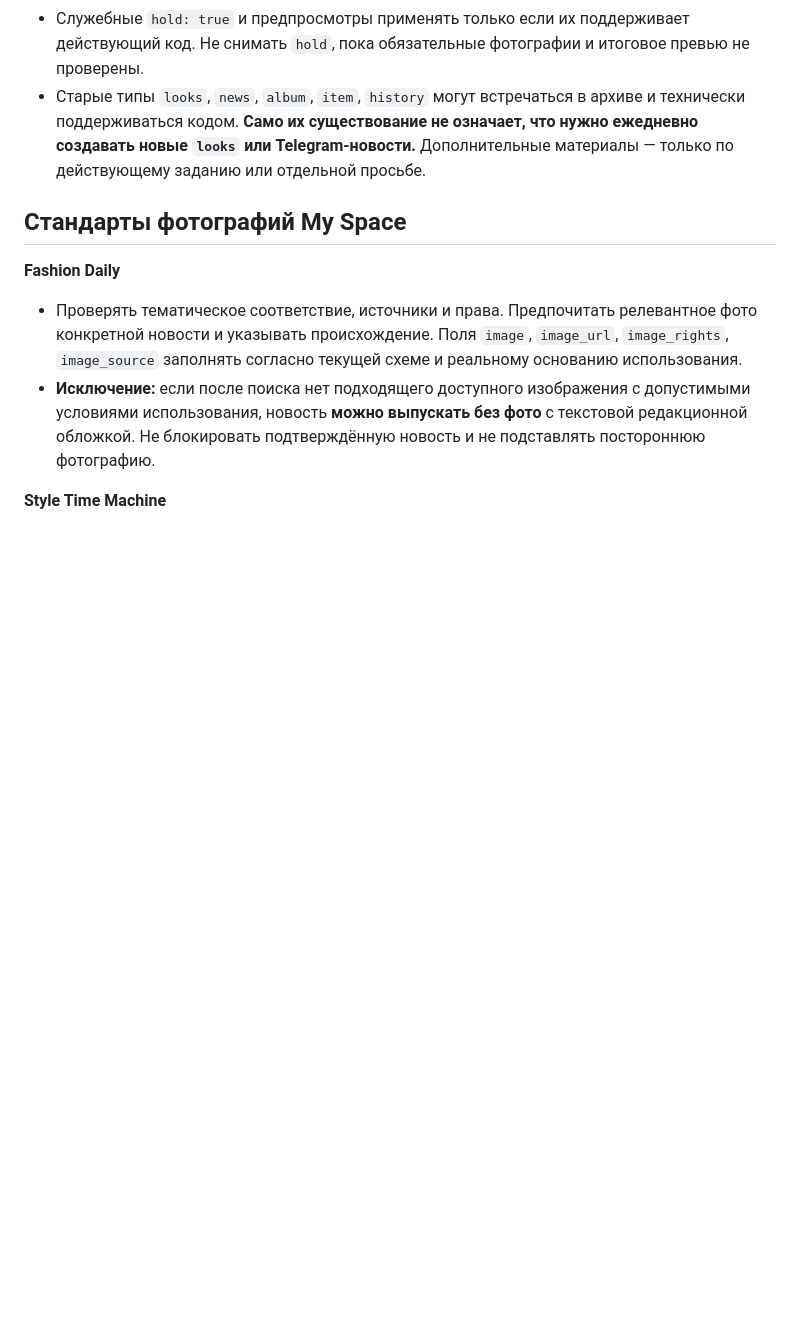
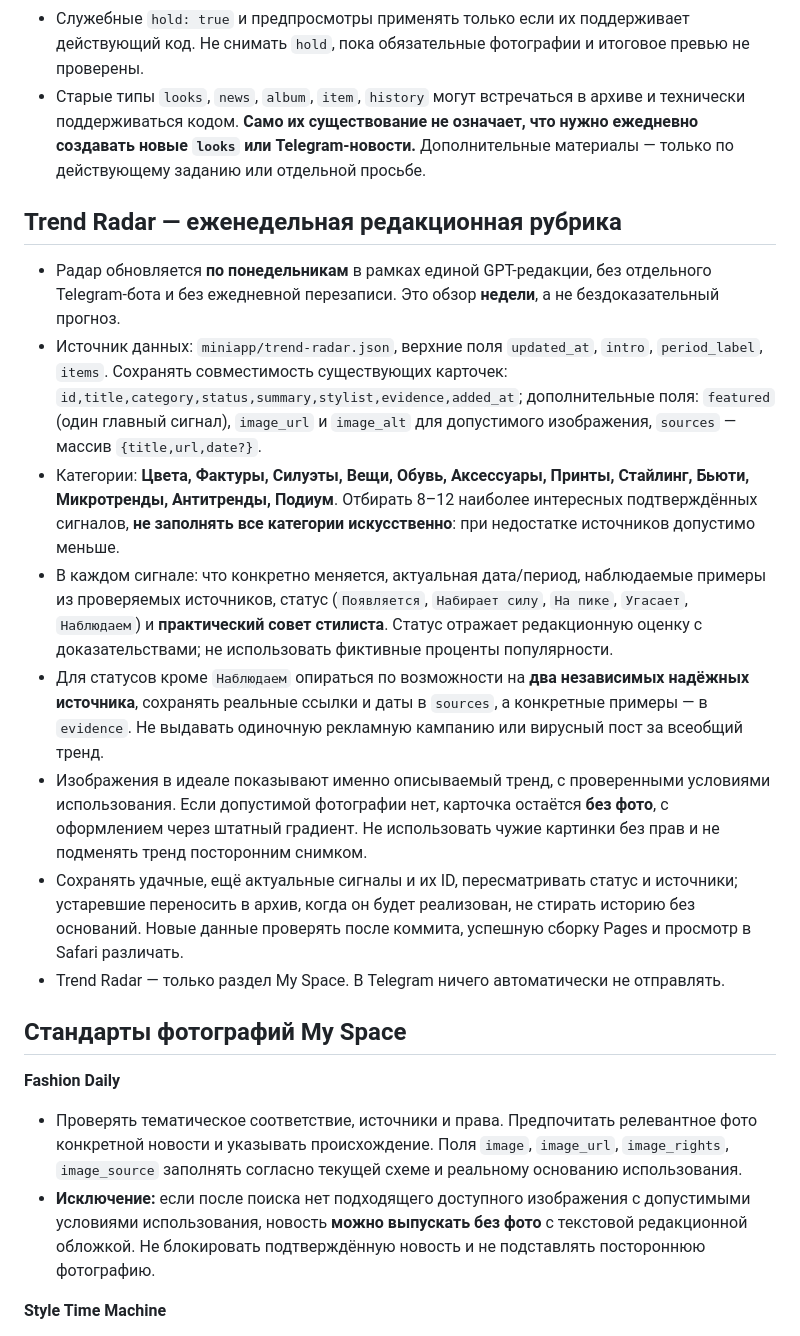
Before and after one commit to Grach31/irina-mods, a Markdown page: AGENT.md, the part around the change. Drawn GitHub-style; blank space fills up the shorter version.

Commit message:
docs: define weekly evidence-based Trend Radar category and data contracts

```diff
--- a/AGENT.md
+++ b/AGENT.md
@@ -42,6 +42,16 @@
 - Служебные `hold: true` и предпросмотры применять только если их поддерживает действующий код. Не снимать `hold`, пока обязательные фотографии и итоговое превью не проверены.
 - Старые типы `looks`, `news`, `album`, `item`, `history` могут встречаться в архиве и технически поддерживаться кодом. **Само их существование не означает, что нужно ежедневно создавать новые `looks` или Telegram-новости.** Дополнительные материалы — только по действующему заданию или отдельной просьбе.
 
+## Trend Radar — еженедельная редакционная рубрика
+- Радар обновляется **по понедельникам** в рамках единой GPT-редакции, без отдельного Telegram-бота и без ежедневной перезаписи. Это обзор **недели**, а не бездоказательный прогноз.
+- Источник данных: `miniapp/trend-radar.json`, верхние поля `updated_at`, `intro`, `period_label`, `items`. Сохранять совместимость существующих карточек: `id,title,category,status,summary,stylist,evidence,added_at`; дополнительные поля: `featured` (один главный сигнал), `image_url` и `image_alt` для допустимого изображения, `sources` — массив `{title,url,date?}`.
+- Категории: **Цвета, Фактуры, Силуэты, Вещи, Обувь, Аксессуары, Принты, Стайлинг, Бьюти, Микротренды, Антитренды, Подиум**. Отбирать 8–12 наиболее интересных подтверждённых сигналов, **не заполнять все категории искусственно**: при недостатке источников допустимо меньше.
+- В каждом сигнале: что конкретно меняется, актуальная дата/период, наблюдаемые примеры из проверяемых источников, статус (`Появляется`, `Набирает силу`, `На пике`, `Угасает`, `Наблюдаем`) и **практический совет стилиста**. Статус отражает редакционную оценку с доказательствами; не использовать фиктивные проценты популярности.
+- Для статусов кроме `Наблюдаем` опираться по возможности на **два независимых надёжных источника**, сохранять реальные ссылки и даты в `sources`, а конкретные примеры — в `evidence`. Не выдавать одиночную рекламную кампанию или вирусный пост за всеобщий тренд.
+- Изображения в идеале показывают именно описываемый тренд, с проверенными условиями использования. Если допустимой фотографии нет, карточка остаётся **без фото**, с оформлением через штатный градиент. Не использовать чужие картинки без прав и не подменять тренд посторонним снимком.
+- Сохранять удачные, ещё актуальные сигналы и их ID, пересматривать статус и источники; устаревшие переносить в архив, когда он будет реализован, не стирать историю без оснований. Новые данные проверять после коммита, успешную сборку Pages и просмотр в Safari различать.
+- Trend Radar — только раздел My Space. В Telegram ничего автоматически не отправлять.
+
 ## Стандарты фотографий My Space
 **Fashion Daily**
 - Проверять тематическое соответствие, источники и права. Предпочитать релевантное фото конкретной новости и указывать происхождение. Поля `image`, `image_url`, `image_rights`, `image_source` заполнять согласно текущей схеме и реальному основанию использования.
```
